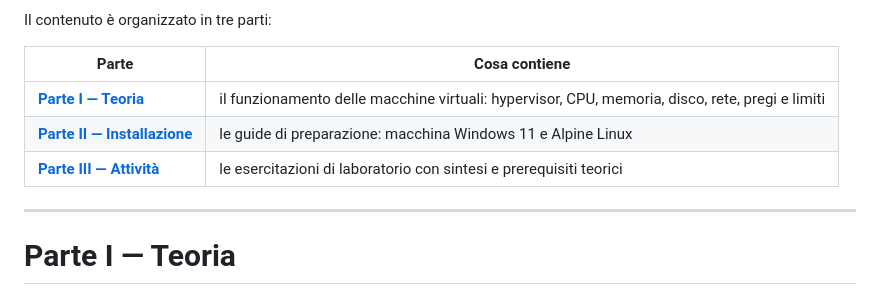
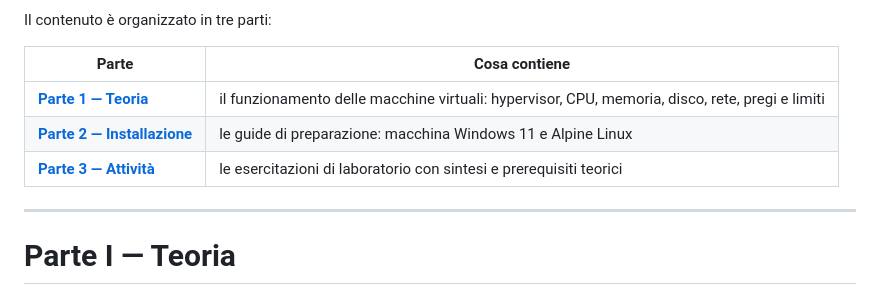
Before and after one commit to EliaSalerno/pr_terza_tps_real, a Markdown page: README.md, the part around the change. Rendered like a GitHub page.

Commit message:
Master: update readme

```diff
--- a/README.md
+++ b/README.md
@@ -47,9 +47,9 @@ Il contenuto è organizzato in tre parti:
 
 | Parte | Cosa contiene |
 |---|---|
-| [**Parte I — Teoria**](#parte-i--teoria) | il funzionamento delle macchine virtuali: hypervisor, CPU, memoria, disco, rete, pregi e limiti |
-| [**Parte II — Installazione**](#parte-ii--installazione) | le guide di preparazione: macchina Windows 11 e Alpine Linux |
-| [**Parte III — Attività**](#parte-iii--attività) | le esercitazioni di laboratorio con sintesi e prerequisiti teorici |
+| [**Parte 1 — Teoria**](#parte-i--teoria) | il funzionamento delle macchine virtuali: hypervisor, CPU, memoria, disco, rete, pregi e limiti |
+| [**Parte 2 — Installazione**](#parte-ii--installazione) | le guide di preparazione: macchina Windows 11 e Alpine Linux |
+| [**Parte 3 — Attività**](#parte-iii--attività) | le esercitazioni di laboratorio con sintesi e prerequisiti teorici |
 
 ---
 
```
